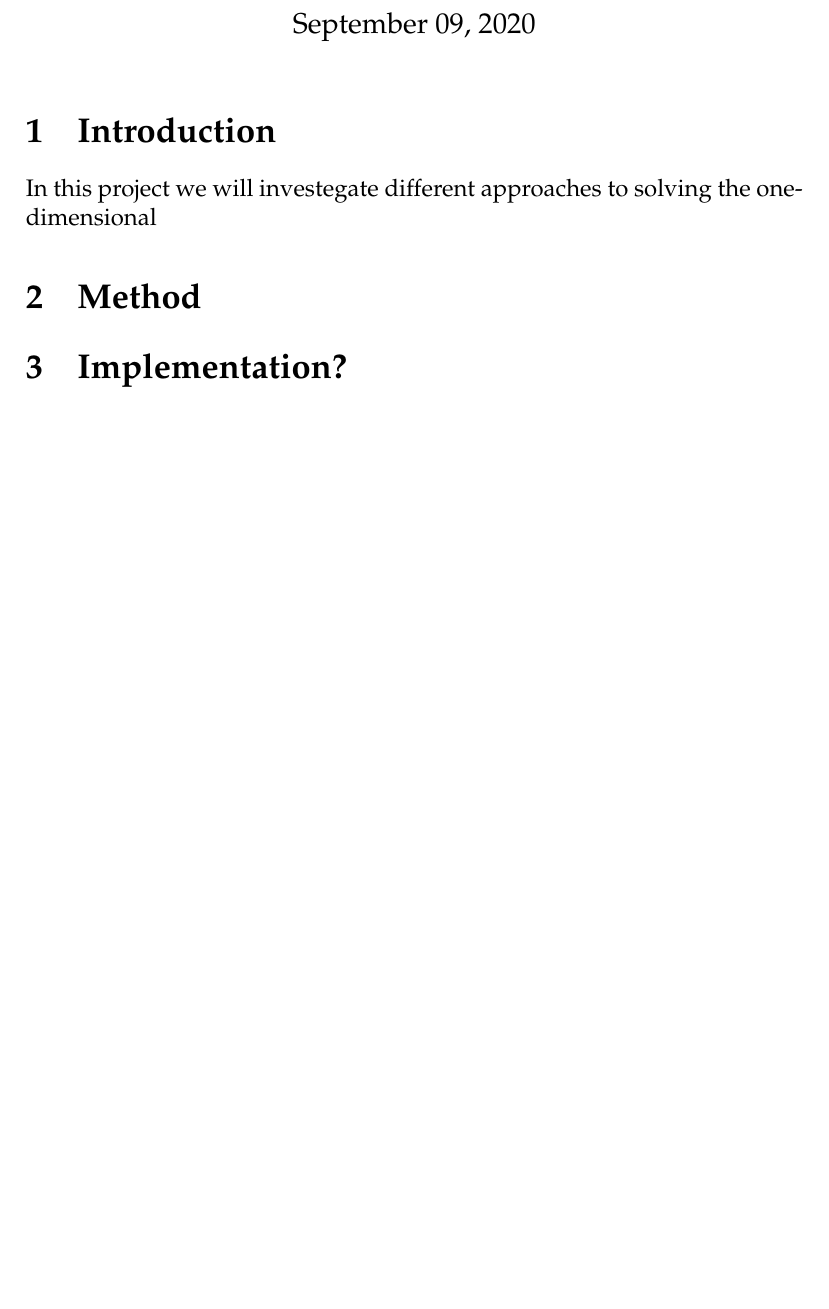
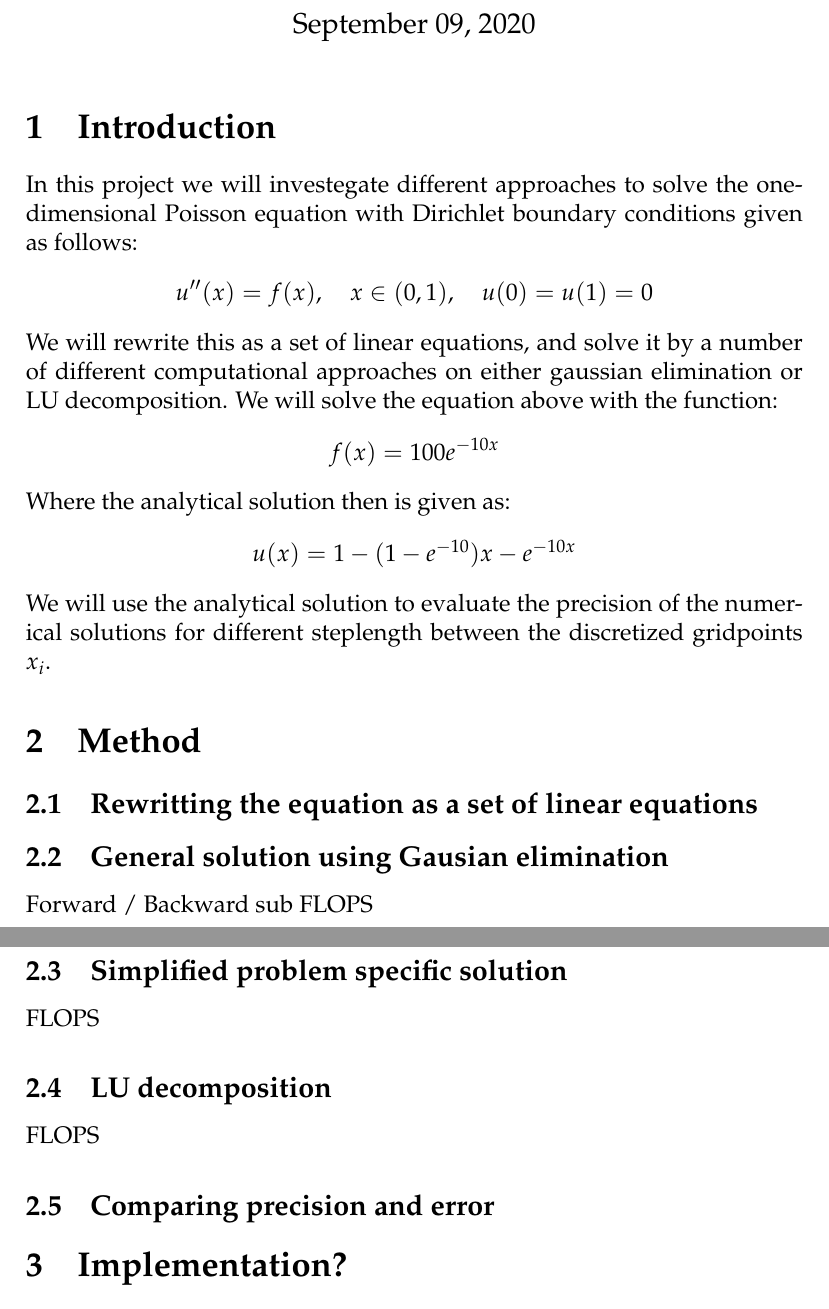
Before and after one commit to mikkelme/Project_1_FYS3150, a LaTeX document (Project_1_paper.tex): part of page 1 of 2 before the commit and two parts of pages 1 and 2 of 3 after it, the two joined at a grey line, cut so that both start at the same text, the shorter picture padded with empty space. Compiled offline with pdfLaTeX.

Commit message:
continued on writting

```diff
--- a/Project_1_paper.tex
+++ b/Project_1_paper.tex
@@ -26,8 +26,31 @@
 \maketitle
 
 \section{Introduction}
-  In this project we will investegate different approaches to solving the one-dimensional
+  In this project we will investegate different approaches to solve the one-dimensional Poisson equation with Dirichlet boundary conditions given as follows:
+  \begin{align*}
+    u''(x) = f(x), \quad x \in (0,1), \quad u(0) = u(1) = 0
+  \end{align*}
+  We will rewrite this as a set of linear equations, and solve it by a number of different computational approaches on either gaussian elimination or LU decomposition. We will solve the equation above with the function:
+  \begin{align*}
+    f(x) = 100e^{-10x}
+  \end{align*}
+  Where the analytical solution then is given as:
+  \begin{align*}
+    u(x) = 1 - (1 - e^{-10})x - e^{-10x}
+  \end{align*}
+  We will use the analytical solution to evaluate the precision of the numerical solutions for different steplength between the discretized gridpoints $x_i$.
 \section{Method}
+  \subsection{Rewritting the equation as a set of linear equations}
+  \subsection{General solution using Gausian elimination}
+    Forward / Backward sub
+    FLOPS
+  \subsection{Simplified problem specific solution}
+    FLOPS
+  \subsection{LU decomposition}
+    FLOPS
+  \subsection{Comparing precision and error}
+
+
 \section{Implementation?}
 \section{Results}
 \section{Concluding remarks}
```
Also changed, not shown: Project_1_paper.pdf.
